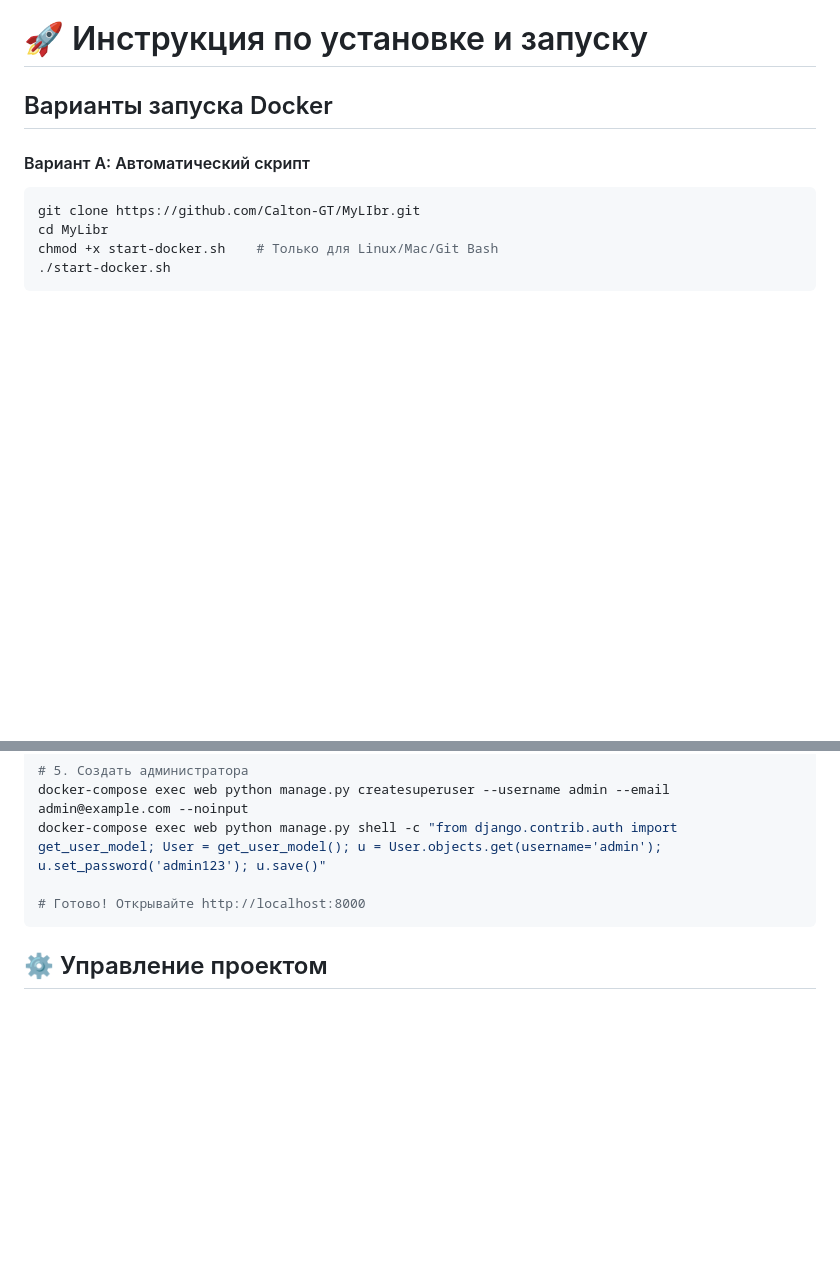
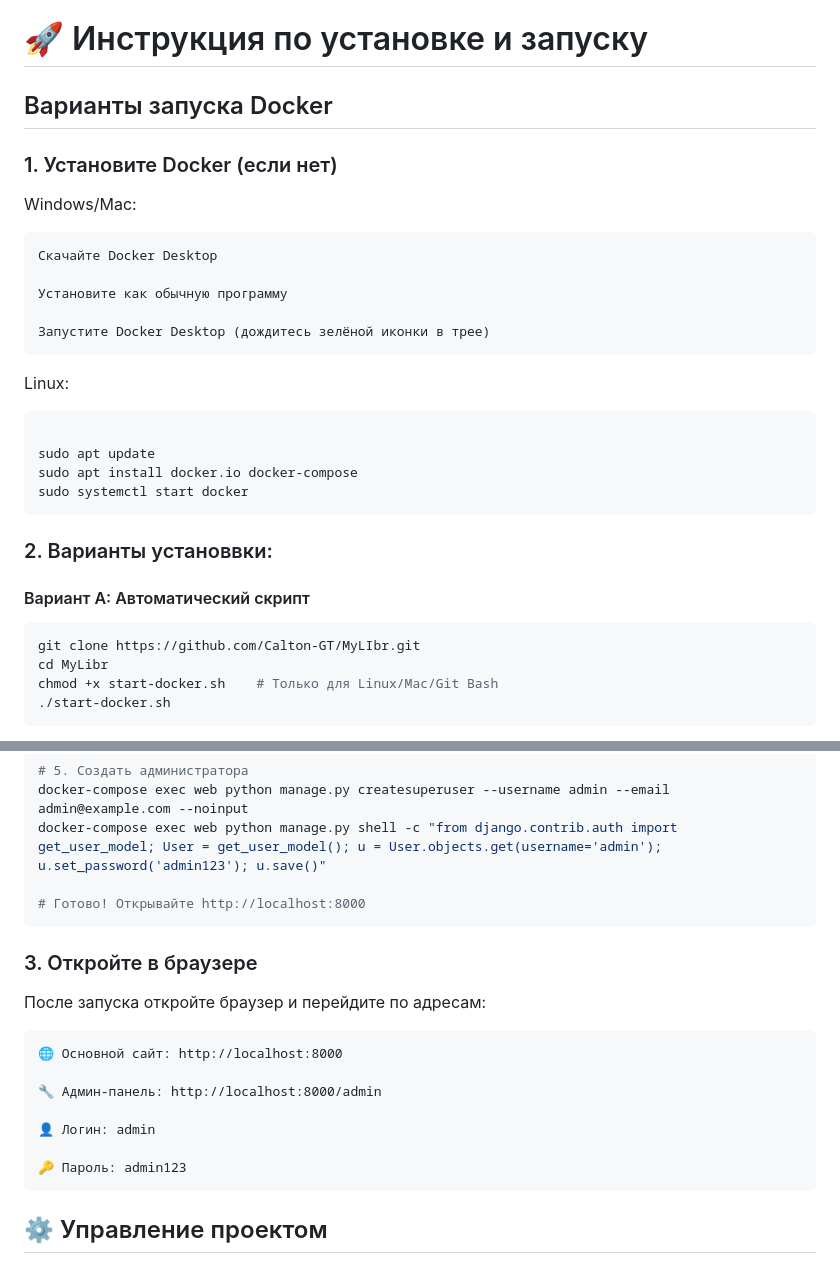
Before and after one commit to Calton-GT/MyLIbr, a Markdown page: README.md, 2 parts joined by grey strips. Drawn GitHub-style; blank space fills up the shorter version.

Commit message:
Доп инфа по запуску Docker

`````diff
--- a/README.md
+++ b/README.md
@@ -17,8 +17,25 @@
 - 🔑 Восстановление пароля
 
 # 🚀 Инструкция по установке и запуску
+## Варианты запуска Docker
+### 1. Установите Docker (если нет)
 
-## Варианты запуска Docker
+Windows/Mac:
+
+    Скачайте Docker Desktop
+
+    Установите как обычную программу
+
+    Запустите Docker Desktop (дождитесь зелёной иконки в трее)
+
+Linux:
+```bash
+
+sudo apt update
+sudo apt install docker.io docker-compose
+sudo systemctl start docker
+````
+### 2. Варианты установвки:
 #### Вариант A: Автоматический скрипт
 ```bash
 git clone https://github.com/Calton-GT/MyLIbr.git
@@ -47,6 +64,18 @@ docker-compose exec web python manage.py shell -c "from django.contrib.auth impo
 
 # Готово! Открывайте http://localhost:8000
 ```
+### 3. Откройте в браузере
+
+После запуска откройте браузер и перейдите по адресам:
+
+    🌐 Основной сайт: http://localhost:8000
+
+    🔧 Админ-панель: http://localhost:8000/admin
+
+    👤 Логин: admin
+
+    🔑 Пароль: admin123
+
 ## ⚙️ Управление проектом
 ### Основные команды:
 ```bash
`````
